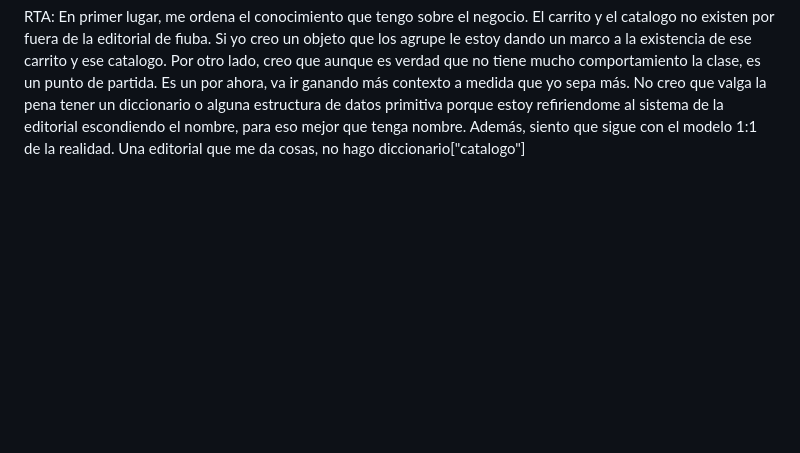
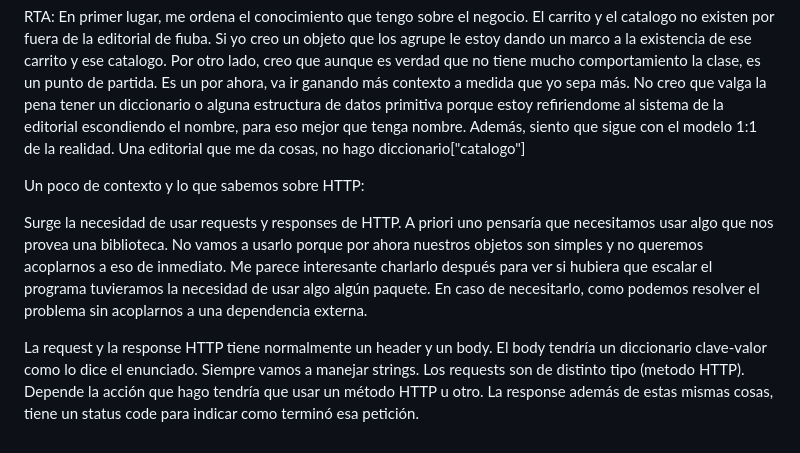
Before and after one commit to Naza26/TusLibros, a Markdown page: README.md, the part around the change. Rendered like a GitHub page; blank space fills up the shorter version.

```diff
--- a/README.md
+++ b/README.md
@@ -29,3 +29,11 @@ Y con respecto al resto de tus respuestas te diria que recuerdes la heuristica d
 Por otro lado, creo que aunque es verdad que no tiene mucho comportamiento la clase, es un punto de partida. Es un por ahora, va ir ganando más contexto a medida que yo sepa más.
 No creo que valga la pena tener un diccionario o alguna estructura de datos primitiva porque estoy refiriendome al sistema de la editorial escondiendo el nombre, para eso mejor que tenga nombre.
 Además, siento que sigue con el modelo 1:1 de la realidad. Una editorial que me da cosas, no hago diccionario["catalogo"]
+
+Un poco de contexto y lo que sabemos sobre HTTP:
+
+Surge la necesidad de usar requests y responses de HTTP. A priori uno pensaría que necesitamos usar algo que nos provea una biblioteca. No vamos a usarlo porque por ahora nuestros objetos son simples y no queremos acoplarnos a eso de inmediato. Me parece interesante charlarlo después para ver si hubiera que escalar el programa tuvieramos la necesidad de usar algo algún paquete. En caso de necesitarlo, como podemos resolver el problema sin acoplarnos a una dependencia externa.
+
+La request y la response HTTP tiene normalmente un header y un body.
+El body tendría un diccionario clave-valor como lo dice el enunciado. Siempre vamos a manejar strings. Los requests son de distinto tipo (metodo HTTP). Depende la acción que hago tendría que usar un método HTTP u otro.
+La response además de estas mismas cosas, tiene un status code para indicar como terminó esa petición.
```
